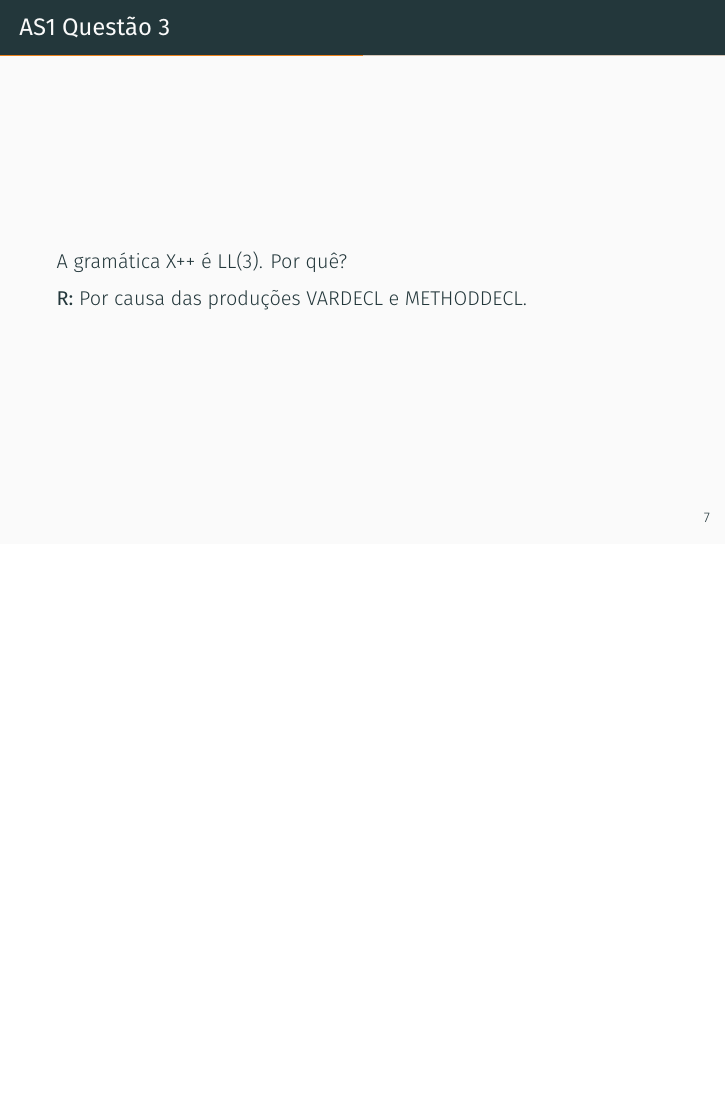
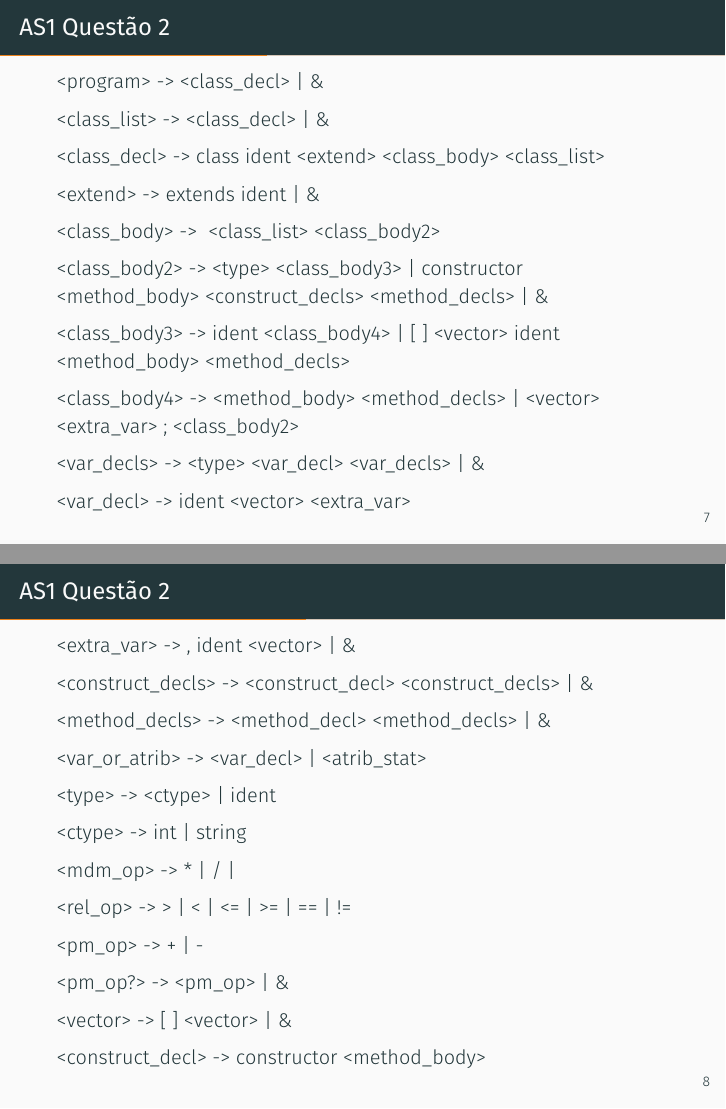
Before and after one commit to gabrieltron/lexical_and_syntactic_analyzer, LaTeX slides (apresentacao/main.tex): page 7 of 14 before the commit and pages 7 and 8 of 19 after it, the two joined at a grey line, the shorter picture padded with empty space. Compiled offline with XeLaTeX; a missing font is replaced by an installed copy or a similar font.

Commit message:
grammar added in presentation

```diff
--- a/apresentacao/main.tex
+++ b/apresentacao/main.tex
@@ -100,3 +100,56 @@
 
 \end{frame}
 
+\begin{frame}{AS1 Questão 2}
+
+    <program> -> <class\_decl> | \&
+
+    <class\_list> -> <class\_decl> | \&
+
+<class\_decl> -> class ident <extend> <class\_body> <class\_list>
+
+    <extend> -> extends ident | \&
+
+<class\_body> -> { <class\_list> <class\_body2> }
+
+    <class\_body2> -> <type> <class\_body3> | constructor <method\_body> <construct\_decls> <method\_decls> | \&
+
+<class\_body3> -> ident <class\_body4> | [ ] <vector> ident <method\_body> <method\_decls>
+
+<class\_body4> -> <method\_body> <method\_decls> | <vector> <extra\_var> ; <class\_body2>
+
+<var\_decls> -> <type> <var\_decl> <var\_decls> | \&
+
+<var\_decl> -> ident <vector> <extra\_var>
+
+\end{frame}
+\begin{frame}{AS1 Questão 2}
+
+<extra\_var> -> , ident <vector> | \&
+
+<construct\_decls> -> <construct\_decl> <construct\_decls> | \&
+
+<method\_decls> -> <method\_decl> <method\_decls> | \&
+
+<var\_or\_atrib> -> <var\_decl> | <atrib\_stat>
+
+<type> -> <ctype> | ident
+
+<ctype> -> int | string
+
+<mdm\_op> -> * | / | %
+
+<rel\_op> -> > | < | <= | >= | == | !=
+
+<pm\_op> -> + | -
+
+<pm\_op?> -> <pm\_op> | \&
+
+<vector> -> [ ] <vector> | \&
+
+<construct\_decl> -> constructor <method\_body>
+
+\end{frame}
+\begin{frame}{AS1 Questão 2}
+
+<method\_decl> -> <type> <vector> ident <method\_body>
```
Also changed, not shown: apresentacao/ine5426_AL_AS1.pdf, apresentacao/main.pdf, apresentacao/main.tex (71 more changed lines), 3 other files.
